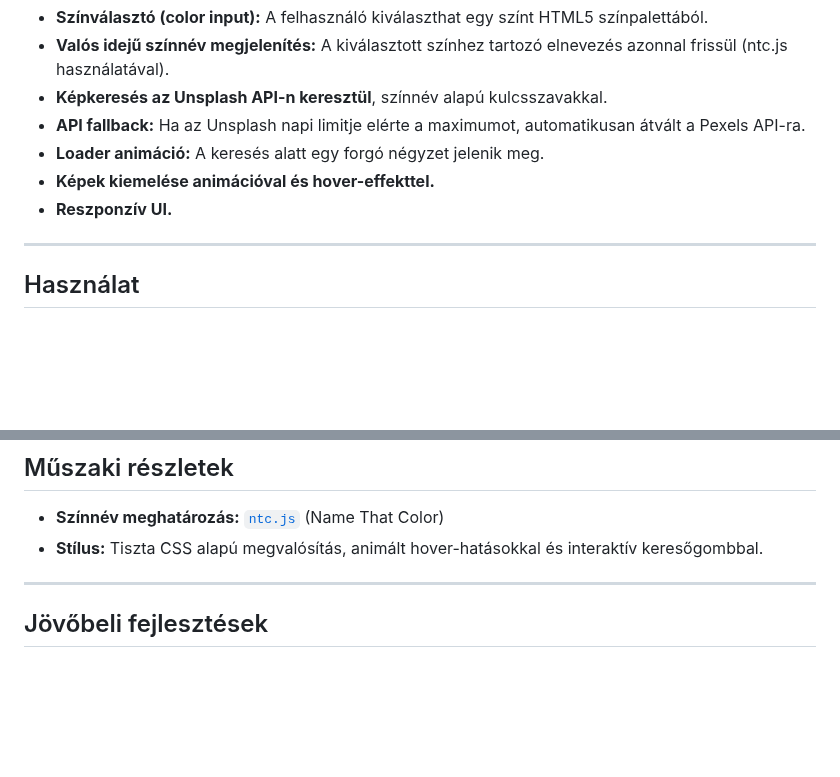
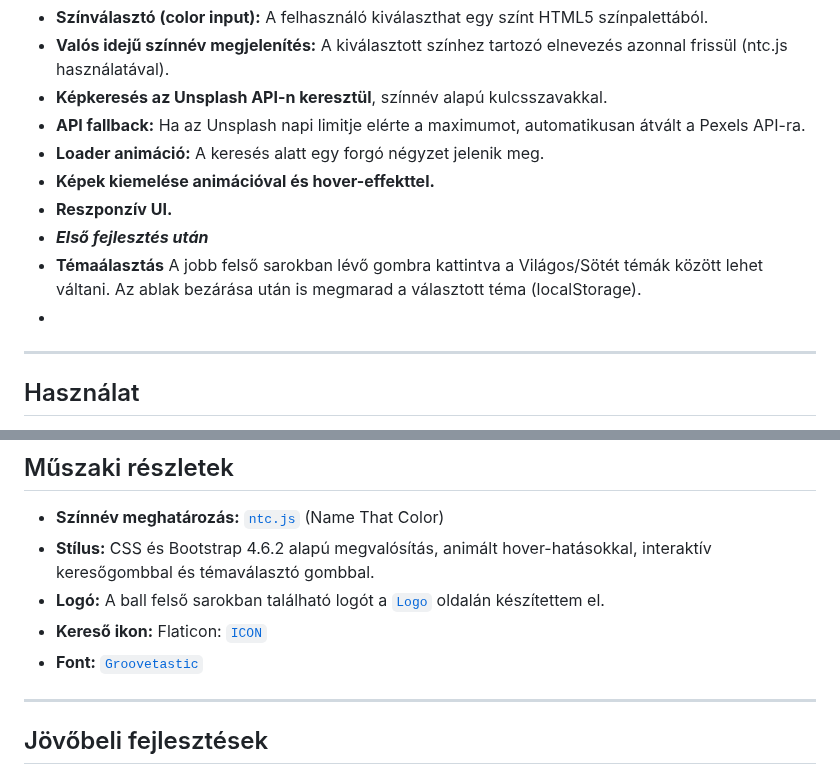
Before and after one commit to MolnarHangaBorbala/Pick-A-Color, a Markdown page: README.md, 2 parts joined by grey strips. Rendered like a GitHub page; blank space fills up the shorter version.

```diff
--- a/README.md
+++ b/README.md
@@ -18,6 +18,9 @@ Egy egyszerű, de látványos webalkalmazás, amely lehetővé teszi, hogy kivá
 - **Loader animáció:** A keresés alatt egy forgó négyzet jelenik meg.
 - **Képek kiemelése animációval és hover-effekttel.**
 - **Reszponzív UI.**
+- ***Első fejlesztés után***
+- **Témaálasztás** A jobb felső sarokban lévő gombra kattintva a Világos/Sötét témák között lehet váltani. Az ablak bezárása után is megmarad a választott téma (localStorage).
+-
 
 ---
 
@@ -45,7 +48,10 @@ Illeszd be a saját kulcsaidat a `jsColor.js` fájlban a `unsplashKey` és `pexe
 ## Műszaki részletek
 
 - **Színnév meghatározás:** [`ntc.js`](https://github.com/insomnious0x01/ntc-js/blob/master/ntc.js) (Name That Color)
-- **Stílus:** Tiszta CSS alapú megvalósítás, animált hover-hatásokkal és interaktív keresőgombbal.
+- **Stílus:** CSS és Bootstrap 4.6.2 alapú megvalósítás, animált hover-hatásokkal, interaktív keresőgombbal és témaválasztó gombbal.
+- **Logó:** A ball felső sarokban található logót a [`Logo`](https://logo.com/) oldalán készítettem el.
+- **Kereső ikon:** Flaticon: [`ICON`](https://www.flaticon.com/free-icon/search_3686896?term=search&page=1&position=16&origin=tag&related_id=3686896)
+- **Font:** [`Groovetastic`](https://www.dafont.com/groovetastic.font)
 
 ---
 
```
Also changed, not shown: other parts of README.md (+6 -1 lines).
